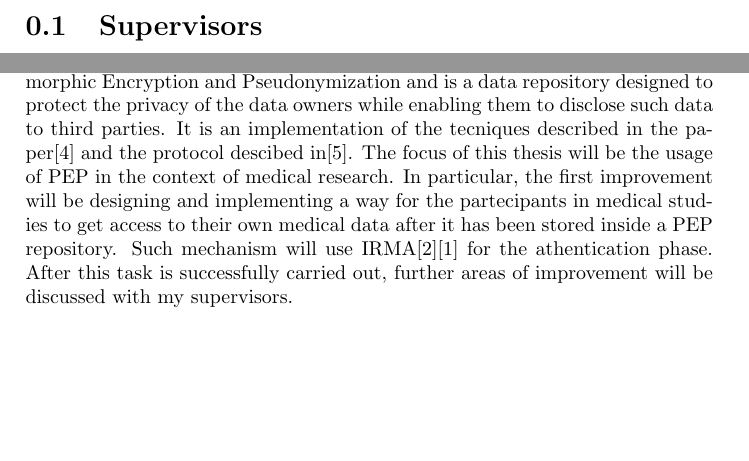
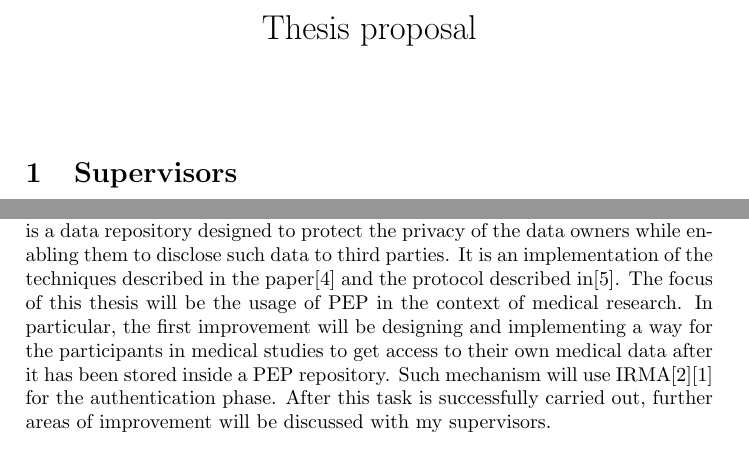
Before and after one commit to GTP95/thesis, a LaTeX thesis (thesis_plan.tex): two parts of page 1 of 2 before the commit and two parts of the page after it, joined at a grey line, cut at the place of the change. Compiled offline with pdfLaTeX.

Commit message:
Corrected spelling

```diff
--- a/thesis_plan.tex
+++ b/thesis_plan.tex
@@ -7,6 +7,9 @@
 \usepackage[backend=biber]{biblatex}
 \addbibresource{bibliography.bib}
 \begin{document}
+\title{Thesis proposal}
+\date{}
+\maketitle
 \section{Supervisors}
 This thesis project will be supervised by professor Bart Jacobs and professor Erik Poll.
 
@@ -17,4 +19,5 @@ This thesis project is expected to start in February 2023 and end in July 2023.
-The goal of this thesis is to improve the PEP project\cite{pepproject}. PEP stands for Polymorphic Encryption and Pseudonymization and is a data repository designed to protect the privacy of the data owners while enabling them to disclose such data to third parties. It is an implementation of the tecniques described in the paper\cite{peppaper} and the protocol descibed in\cite{cryptoeprint}. The focus of this thesis will be the usage of PEP in the context of medical research. In particular, the first improvement will be designing and implementing a way for the partecipants in medical studies to get access to their own medical data after it has been stored inside a PEP repository. Such mechanism will use IRMA\cite{irma-app}\cite{about-irma} for the athentication phase. After this task is successfully carried out, further areas of improvement will be discussed with my supervisors.
+\isection{Brief project description}
+The goal of this thesis is to improve the PEP project\cite{pepproject}. PEP stands for Polymorphic Encryption and Pseudonymisation and is a data repository designed to protect the privacy of the data owners while enabling them to disclose such data to third parties. It is an implementation of the techniques described in the paper\cite{peppaper} and the protocol described in\cite{cryptoeprint}. The focus of this thesis will be the usage of PEP in the context of medical research. In particular, the first improvement will be designing and implementing a way for the participants in medical studies to get access to their own medical data after it has been stored inside a PEP repository. Such mechanism will use IRMA\cite{irma-app}\cite{about-irma} for the authentication phase. After this task is successfully carried out, further areas of improvement will be discussed with my supervisors.
 
 \printbibliography
 \end{document}
```
Also changed, not shown: thesis_plan.tex (5 more changed lines).
